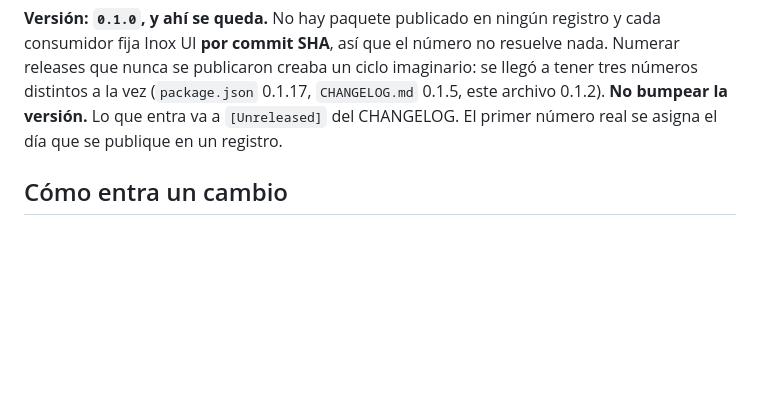
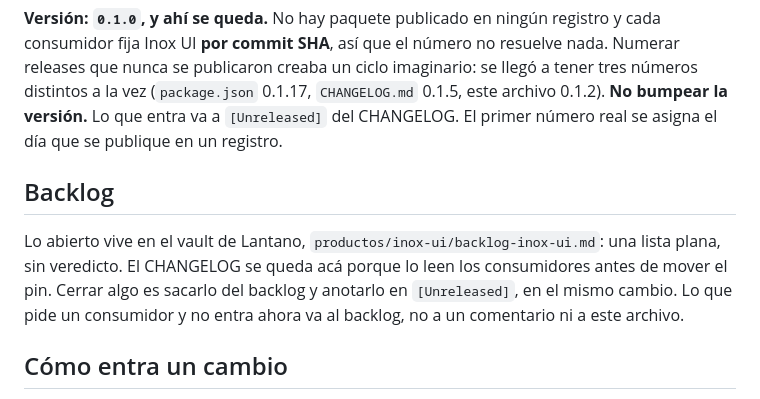
Before and after one commit to ruizmarselo94-wq/inox-ui, a Markdown page: CLAUDE.md, the part around the change. Rendered like a GitHub page; blank space fills up the shorter version.

Commit message:
docs: el CLAUDE.md apunta al backlog del vault

```diff
--- a/CLAUDE.md
+++ b/CLAUDE.md
@@ -16,6 +16,14 @@ imaginario: se llegó a tener tres números distintos a la vez (`package.json`
 0.1.17, `CHANGELOG.md` 0.1.5, este archivo 0.1.2). **No bumpear la versión.**
 Lo que entra va a `[Unreleased]` del CHANGELOG. El primer número real se asigna
 el día que se publique en un registro.
+
+## Backlog
+
+Lo abierto vive en el vault de Lantano, `productos/inox-ui/backlog-inox-ui.md`:
+una lista plana, sin veredicto. El CHANGELOG se queda acá porque lo leen los
+consumidores antes de mover el pin. Cerrar algo es sacarlo del backlog y
+anotarlo en `[Unreleased]`, en el mismo cambio. Lo que pide un consumidor y no
+entra ahora va al backlog, no a un comentario ni a este archivo.
 
 ## Cómo entra un cambio
 
```
